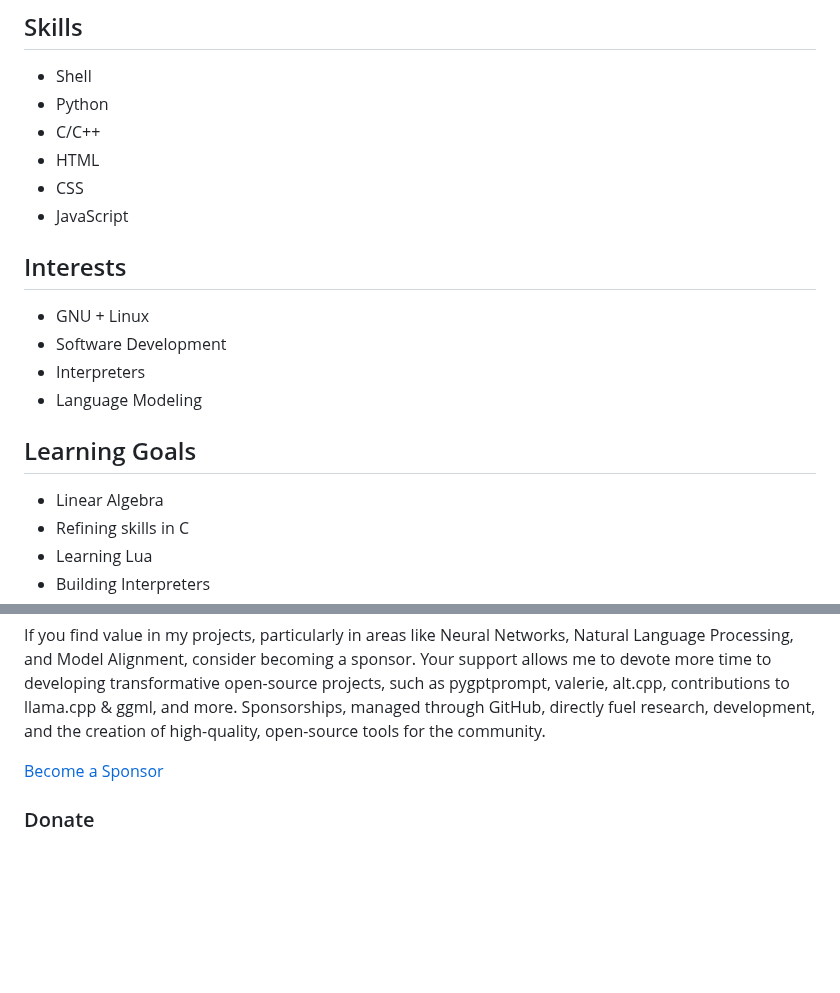
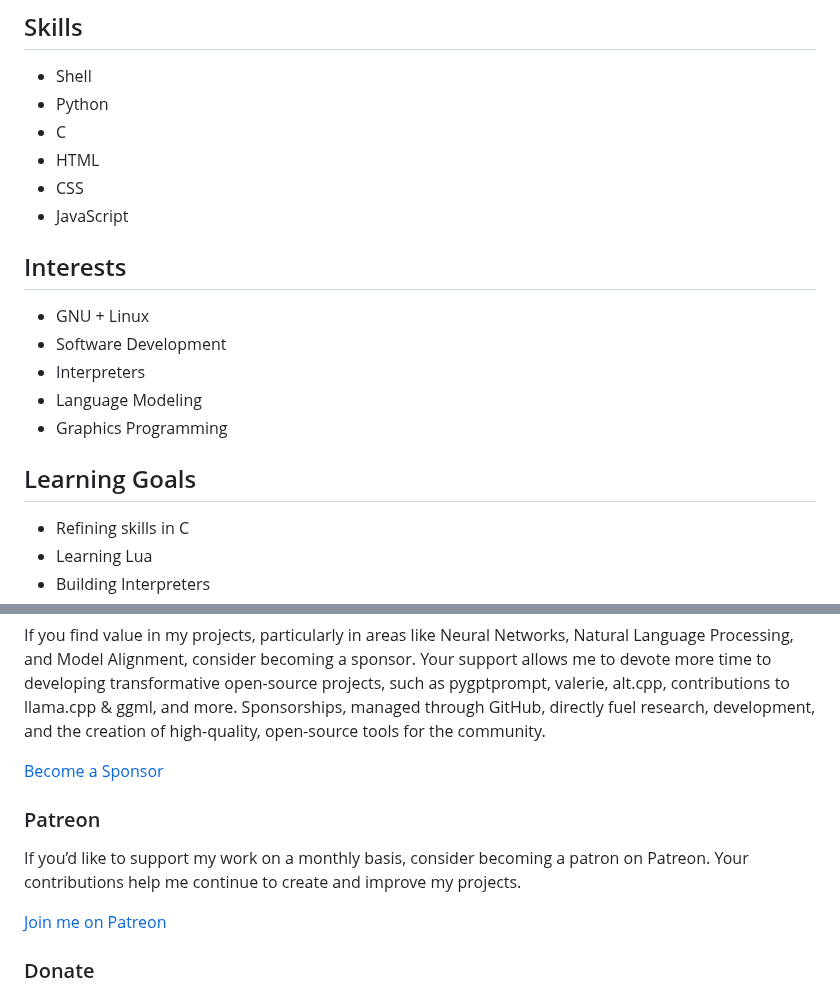
Before and after one commit to teleprint-me/teleprint-me, a Markdown page: docs/index.md, 2 parts joined by grey strips. GitHub-like rendering; blank space fills up the shorter version.

Commit message:
docs(index): Add patreon section for contributions and add minor updates to skills and interests

```diff
--- a/docs/index.md
+++ b/docs/index.md
@@ -12,7 +12,7 @@ I'm a self-taught programmer with a passion for problem-solving and efficient so
 ## Skills
 - Shell
 - Python
-- C/C++
+- C
 - HTML
 - CSS
 - JavaScript
@@ -22,9 +22,9 @@ I'm a self-taught programmer with a passion for problem-solving and efficient so
 - Software Development
 - Interpreters
 - Language Modeling
+- Graphics Programming
 
 ## Learning Goals
-- Linear Algebra
 - Refining skills in C
 - Learning Lua
 - Building Interpreters
@@ -96,6 +96,11 @@ If you find value in my projects, particularly in areas like Neural Networks, Na
 
 [Become a Sponsor](https://github.com/sponsors/teleprint-me?o=esb "Sponsor teleprint-me")
 
+### Patreon
+If you’d like to support my work on a monthly basis, consider becoming a patron on Patreon. Your contributions help me continue to create and improve my projects.
+
+[Join me on Patreon](https://www.patreon.com/teleprint_me)
+
 ### Donate
 For those who prefer a one-time contribution or wish to support without a long-term commitment, donations are a valuable way to contribute. Each donation, big or small, plays a significant role in sustaining my open-source work in AI and ML. Donations can be made using Bitcoin, offering a universal and convenient method for your generous support.
 
```
